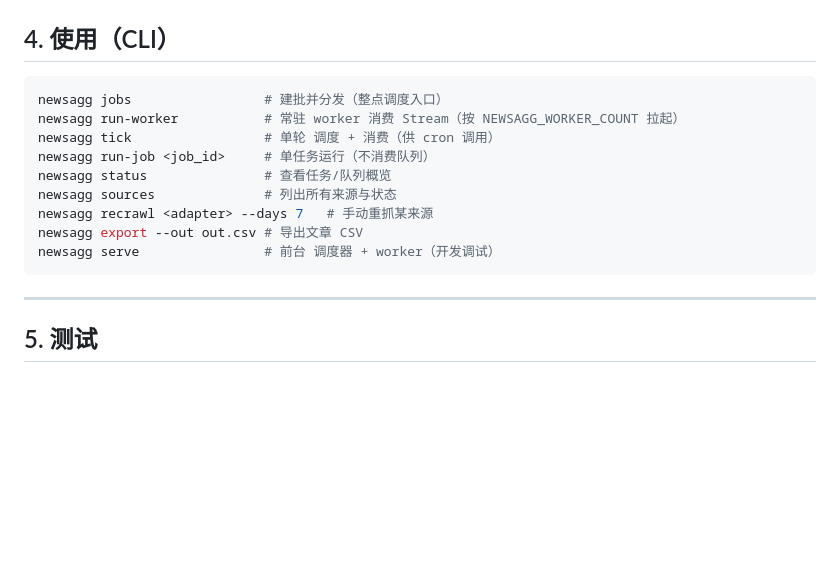
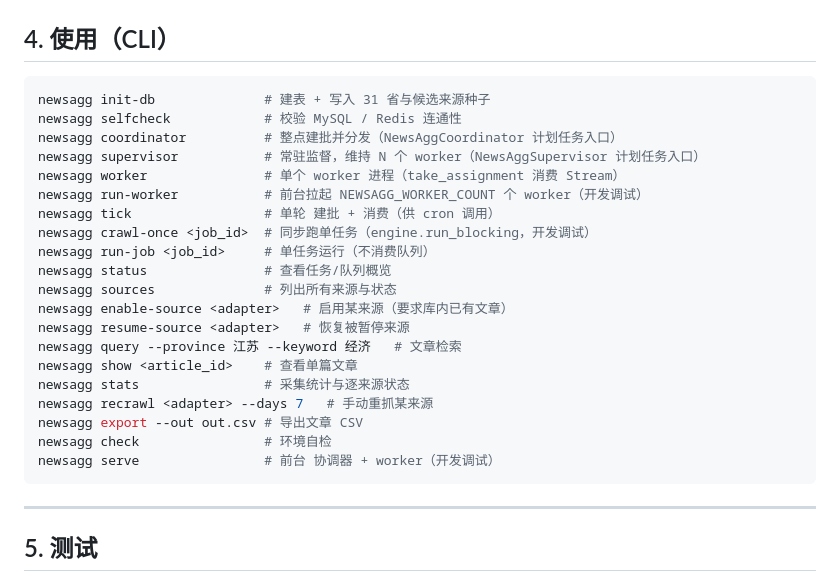
Before and after one commit to DoonaSuzy/News-Aggregator-, a Markdown page: README.md, the part around one of its changes. GitHub-like rendering; blank space fills up the shorter version.

````diff
--- a/README.md
+++ b/README.md
@@ -126,15 +136,26 @@ newsagg selfcheck    # 校验 MySQL / Redis 连通性
 ## 4. 使用（CLI）
 
 ```bash
-newsagg jobs                 # 建批并分发（整点调度入口）
-newsagg run-worker           # 常驻 worker 消费 Stream（按 NEWSAGG_WORKER_COUNT 拉起）
-newsagg tick                 # 单轮 调度 + 消费（供 cron 调用）
+newsagg init-db              # 建表 + 写入 31 省与候选来源种子
+newsagg selfcheck            # 校验 MySQL / Redis 连通性
+newsagg coordinator          # 整点建批并分发（NewsAggCoordinator 计划任务入口）
+newsagg supervisor           # 常驻监督，维持 N 个 worker（NewsAggSupervisor 计划任务入口）
+newsagg worker               # 单个 worker 进程（take_assignment 消费 Stream）
+newsagg run-worker           # 前台拉起 NEWSAGG_WORKER_COUNT 个 worker（开发调试）
+newsagg tick                 # 单轮 建批 + 消费（供 cron 调用）
+newsagg crawl-once <job_id>  # 同步跑单任务（engine.run_blocking，开发调试）
 newsagg run-job <job_id>     # 单任务运行（不消费队列）
 newsagg status               # 查看任务/队列概览
 newsagg sources              # 列出所有来源与状态
+newsagg enable-source <adapter>   # 启用某来源（要求库内已有文章）
+newsagg resume-source <adapter>   # 恢复被暂停来源
+newsagg query --province 江苏 --keyword 经济   # 文章检索
+newsagg show <article_id>    # 查看单篇文章
+newsagg stats                # 采集统计与逐来源状态
 newsagg recrawl <adapter> --days 7   # 手动重抓某来源
 newsagg export --out out.csv # 导出文章 CSV
-newsagg serve                # 前台 调度器 + worker（开发调试）
+newsagg check                # 环境自检
+newsagg serve                # 前台 协调器 + worker（开发调试）
 ```
 
 ---
````
Also changed, not shown: other parts of README.md (+35 -18 lines).
